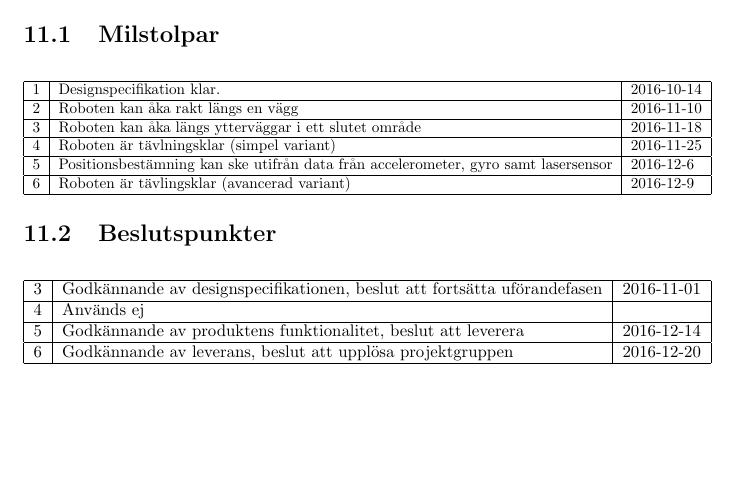
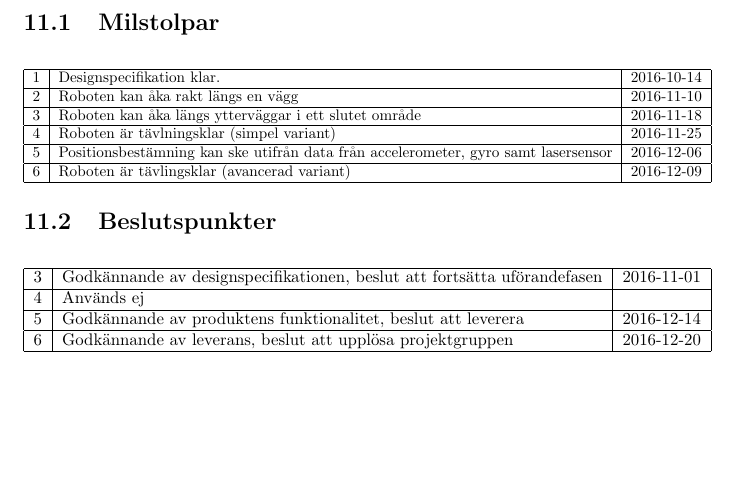
Before and after one commit to SebastianCallh/kartoffel-tsea29, a LaTeX document (docs/src/projektplan.tex): part of page 12 of 14, cut so that both start at the same text. Compiled offline with pdfLaTeX.

Commit message:
fixed date format

```diff
--- a/docs/src/projektplan.tex
+++ b/docs/src/projektplan.tex
@@ -309,8 +309,8 @@ Projektet har en budget på max 160 arbetstimmar per person efter att beslutpunk
     2 & Roboten kan åka rakt längs en vägg & 2016-11-10 \\ \hline
     3 & Roboten kan åka längs ytterväggar i ett slutet område  & 2016-11-18  \\ \hline
     4 & Roboten är tävlningsklar (simpel variant) & 2016-11-25  \\ \hline
-    5 & Positionsbestämning kan ske utifrån data från accelerometer, gyro samt lasersensor & 2016-12-6 \\ \hline
-    6 & Roboten är tävlingsklar (avancerad variant) & 2016-12-9 \\ \hline
+    5 & Positionsbestämning kan ske utifrån data från accelerometer, gyro samt lasersensor & 2016-12-06 \\ \hline
+    6 & Roboten är tävlingsklar (avancerad variant) & 2016-12-09 \\ \hline
   \end{tabular}}
 \end{center}
 
```
